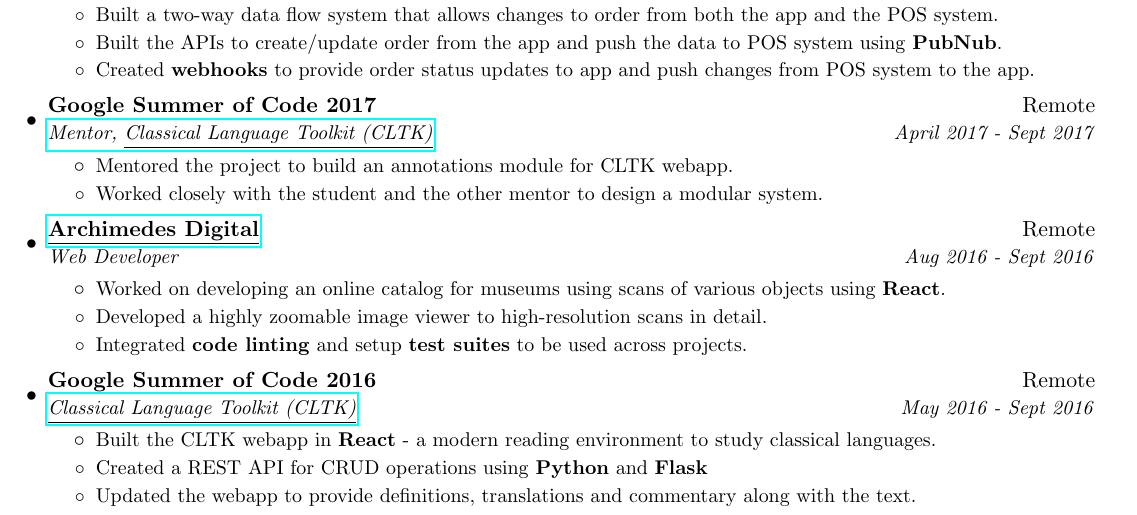
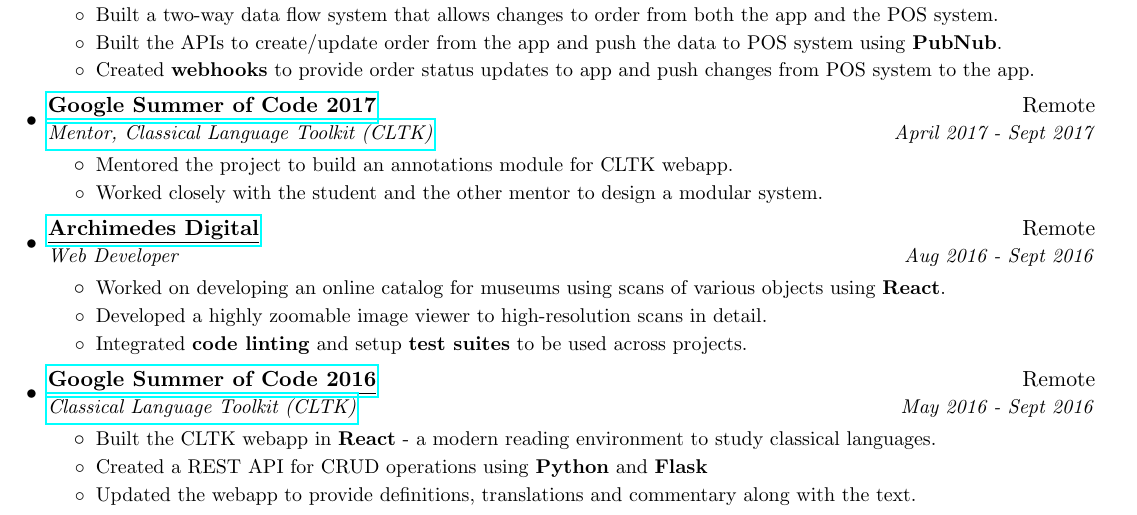
Before and after one commit to suheb/cv, a LaTeX CV (resume.tex): part of page 1 of 2, cut so that both start at the same text. Compiled offline with pdfLaTeX.

Commit message:
Update on Overleaf.

```diff
--- a/resume.tex
+++ b/resume.tex
@@ -146,8 +146,8 @@
       \resumeItemListEnd
 
       \resumeSubheading
-      {Google Summer of Code 2017}{Remote}
-      {\href{http://cltk.org/}{Mentor, \underline{Classical Language Toolkit (CLTK)}}}{April 2017 - Sept 2017}
+      {\href{https://summerofcode.withgoogle.com/archive/2017/projects/6041859612737536/}{\underline{Google Summer of Code 2017}}}{Remote}
+      {\href{http://cltk.org/}{Mentor, Classical Language Toolkit (CLTK)}}{April 2017 - Sept 2017}
       \resumeItemListStart
           \resumeItemNoBold
           {Mentored the project to build an annotations module for CLTK webapp.}
@@ -168,8 +168,8 @@
       \resumeItemListEnd
 
     \resumeSubheading
-      {Google Summer of Code 2016}{Remote}
-      {\href{http://cltk.org/}{\underline{Classical Language Toolkit (CLTK)}}}{May 2016 - Sept 2016}
+      {\href{https://summerofcode.withgoogle.com/archive/2016/projects/6243113458728960/}{\underline{Google Summer of Code 2016}}}{Remote}
+      {\href{http://cltk.org/}{Classical Language Toolkit (CLTK)}}{May 2016 - Sept 2016}
       \resumeItemListStart
           \resumeItemNoBold
           {Built the CLTK webapp in \textbf{React} - a modern reading environment to study classical languages.}
```
